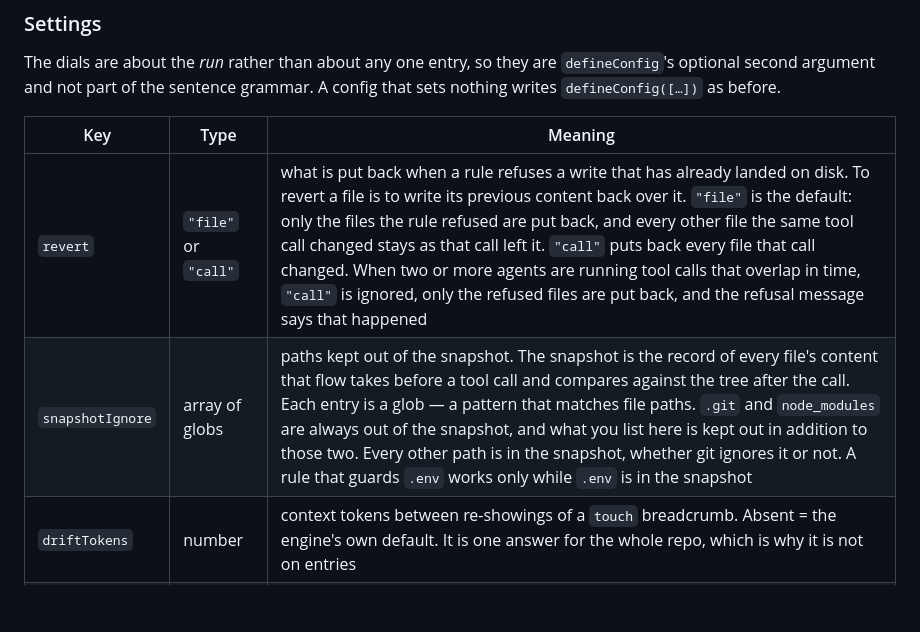
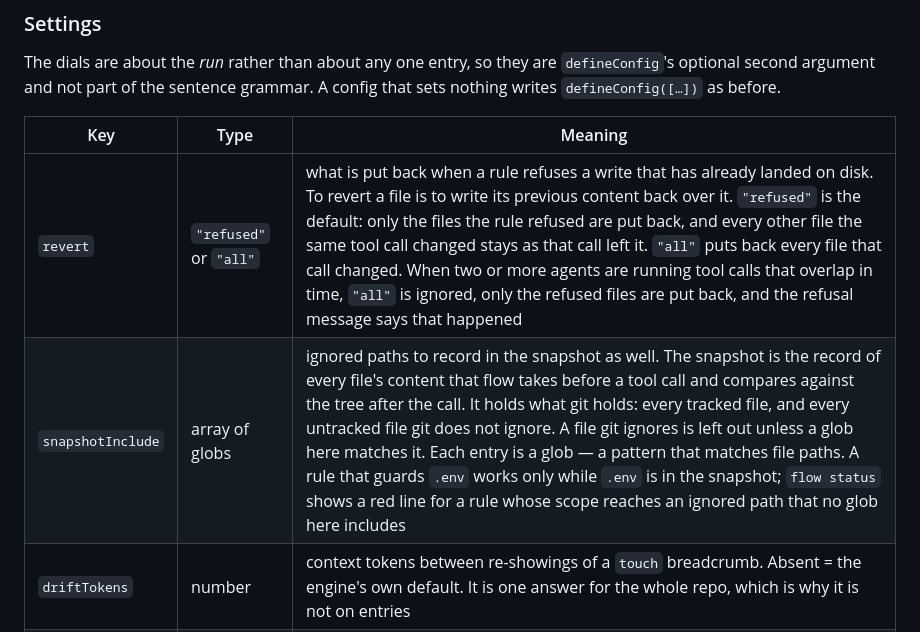
Before and after one commit to jawache/flow, a Markdown page: docs/user/02-entry-reference.md, the part around the change. Rendered like a GitHub page; blank space fills up the shorter version.

```diff
--- a/docs/user/02-entry-reference.md
+++ b/docs/user/02-entry-reference.md
@@ -36,8 +36,8 @@ The dials are about the *run* rather than about any one entry, so they are `defi
 
 | Key | Type | Meaning |
 | --- | --- | --- |
-| `revert` | `"file"` or `"call"` | what is put back when a rule refuses a write that has already landed on disk. To revert a file is to write its previous content back over it. `"file"` is the default: only the files the rule refused are put back, and every other file the same tool call changed stays as that call left it. `"call"` puts back every file that call changed. When two or more agents are running tool calls that overlap in time, `"call"` is ignored, only the refused files are put back, and the refusal message says that happened |
-| `snapshotIgnore` | array of globs | paths kept out of the snapshot. The snapshot is the record of every file's content that flow takes before a tool call and compares against the tree after the call. Each entry is a glob — a pattern that matches file paths. `.git` and `node_modules` are always out of the snapshot, and what you list here is kept out in addition to those two. Every other path is in the snapshot, whether git ignores it or not. A rule that guards `.env` works only while `.env` is in the snapshot |
+| `revert` | `"refused"` or `"all"` | what is put back when a rule refuses a write that has already landed on disk. To revert a file is to write its previous content back over it. `"refused"` is the default: only the files the rule refused are put back, and every other file the same tool call changed stays as that call left it. `"all"` puts back every file that call changed. When two or more agents are running tool calls that overlap in time, `"all"` is ignored, only the refused files are put back, and the refusal message says that happened |
+| `snapshotInclude` | array of globs | ignored paths to record in the snapshot as well. The snapshot is the record of every file's content that flow takes before a tool call and compares against the tree after the call. It holds what git holds: every tracked file, and every untracked file git does not ignore. A file git ignores is left out unless a glob here matches it. Each entry is a glob — a pattern that matches file paths. A rule that guards `.env` works only while `.env` is in the snapshot; `flow status` shows a red line for a rule whose scope reaches an ignored path that no glob here includes |
 | `driftTokens` | number | context tokens between re-showings of a `touch` breadcrumb. Absent = the engine's own default. It is one answer for the whole repo, which is why it is not on entries |
 | `grammars` | array | grammars this repo built itself, for `astGrep` rules whose language nobody publishes — each `{ name, libraryPath, extensions, languageSymbol? }`. The path is relative to the repo root or absolute, and it is a build artefact: `flow status` is a red line naming the file until it is built, and the rules on that language refuse rather than passing quietly |
 
```
Also changed, not shown: docs/user/00-guide.md (+3 -3 lines).
